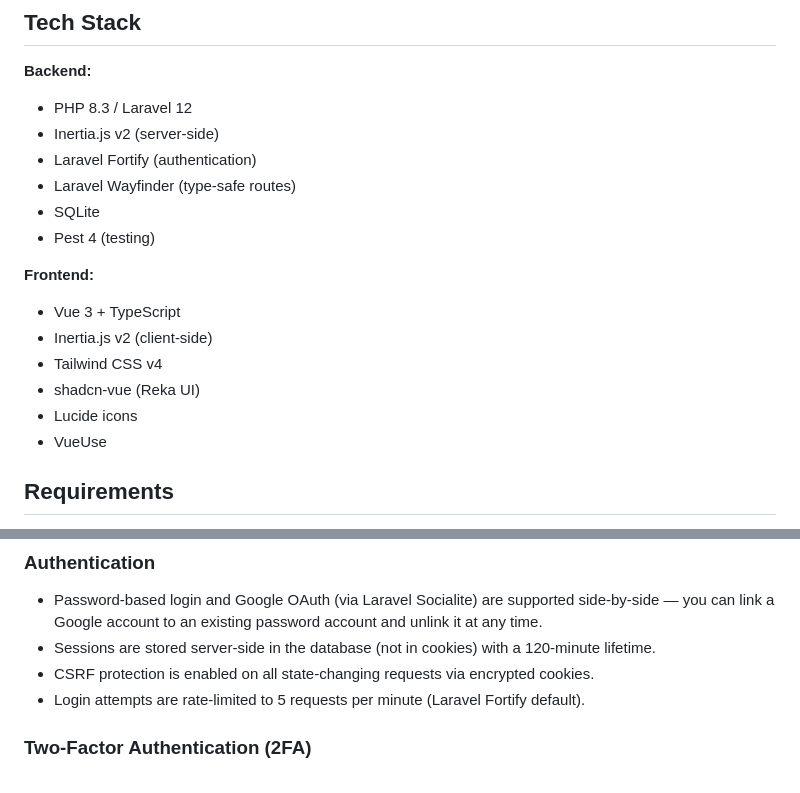
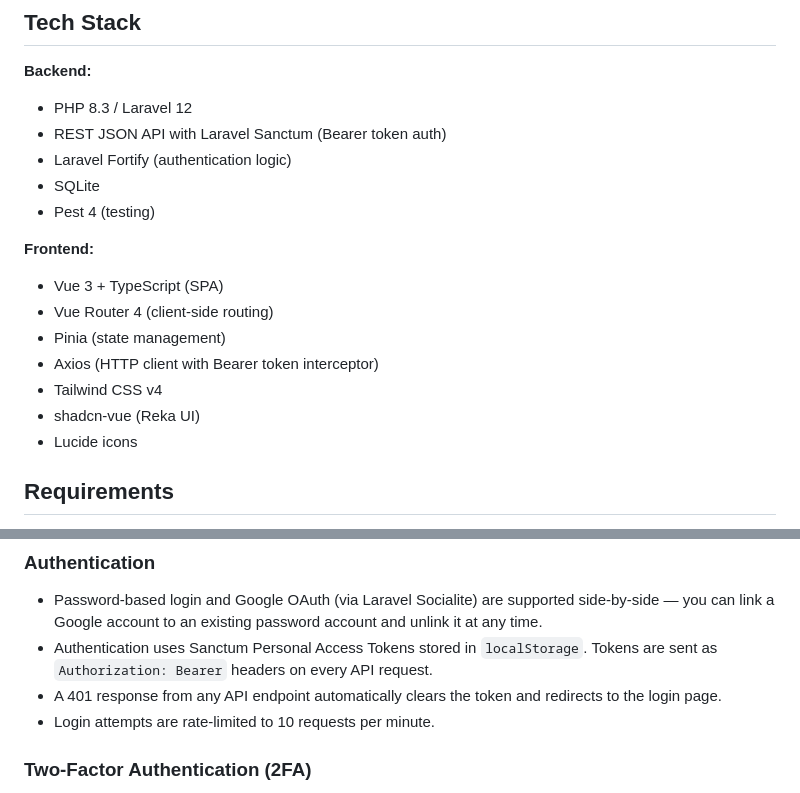
Before and after one commit to rawendil/morning-hub, a Markdown page: README.md, 2 parts joined by grey strips. Rendered like a GitHub page.

Commit message:
docs: update README to reflect Vue SPA + REST API architecture
Replace Inertia.js references with Vue Router, Pinia, Axios, and
Sanctum Bearer token auth. Update security section to describe
token-based auth instead of session/CSRF.

Co-Authored-By: Claude Sonnet 4.6 <noreply@anthropic.com>

```diff
--- a/README.md
+++ b/README.md
@@ -22,20 +22,20 @@ A personal morning routine dashboard that helps you organize tasks, track habits
 **Backend:**
 
 - PHP 8.3 / Laravel 12
-- Inertia.js v2 (server-side)
-- Laravel Fortify (authentication)
-- Laravel Wayfinder (type-safe routes)
+- REST JSON API with Laravel Sanctum (Bearer token auth)
+- Laravel Fortify (authentication logic)
 - SQLite
 - Pest 4 (testing)
 
 **Frontend:**
 
-- Vue 3 + TypeScript
-- Inertia.js v2 (client-side)
+- Vue 3 + TypeScript (SPA)
+- Vue Router 4 (client-side routing)
+- Pinia (state management)
+- Axios (HTTP client with Bearer token interceptor)
 - Tailwind CSS v4
 - shadcn-vue (Reka UI)
 - Lucide icons
-- VueUse
 
 ## Requirements
 
@@ -96,9 +96,9 @@ composer run dev
 ### Authentication
 
 - Password-based login and Google OAuth (via Laravel Socialite) are supported side-by-side — you can link a Google account to an existing password account and unlink it at any time.
-- Sessions are stored server-side in the database (not in cookies) with a 120-minute lifetime.
-- CSRF protection is enabled on all state-changing requests via encrypted cookies.
-- Login attempts are rate-limited to 5 requests per minute (Laravel Fortify default).
+- Authentication uses Sanctum Personal Access Tokens stored in `localStorage`. Tokens are sent as `Authorization: Bearer` headers on every API request.
+- A 401 response from any API endpoint automatically clears the token and redirects to the login page.
+- Login attempts are rate-limited to 10 requests per minute.
 
 ### Two-Factor Authentication (2FA)
 
```
